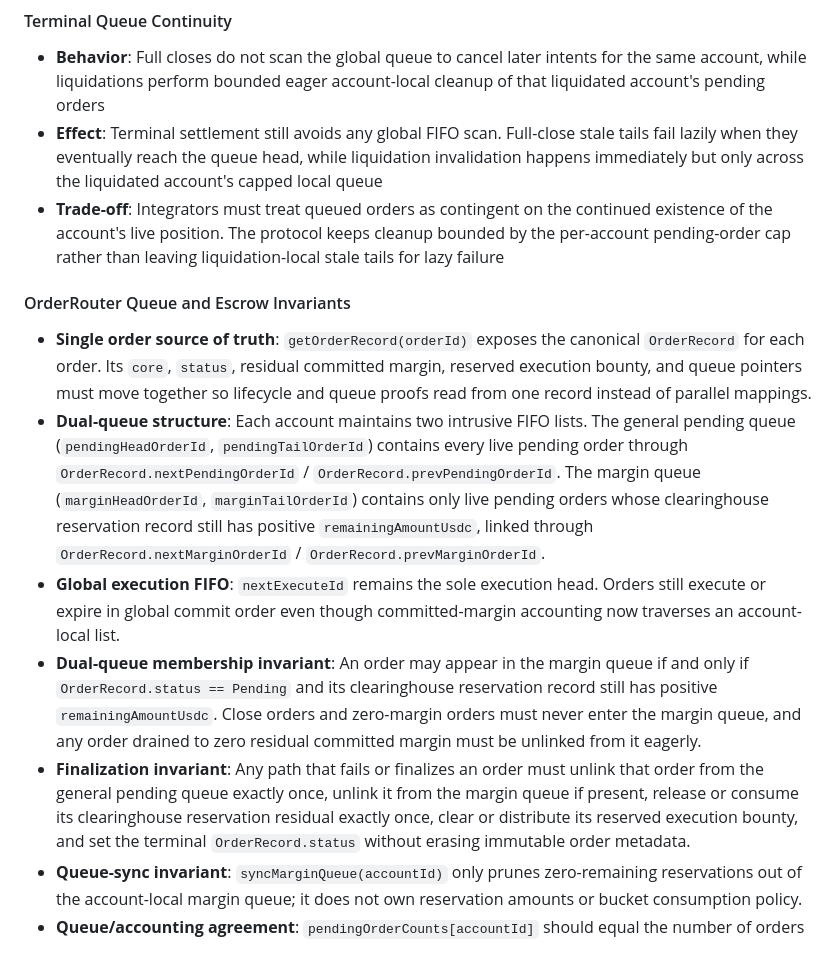
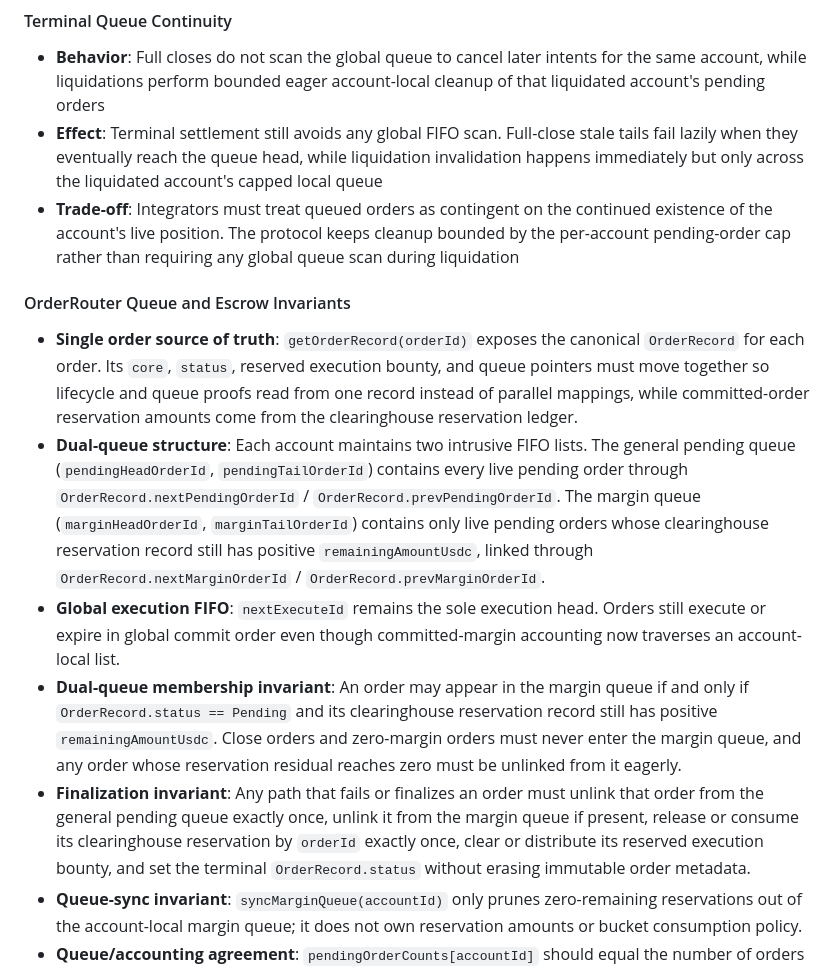
Before and after one commit to Plether-Fi/plether-core, a Markdown page: src/perps/SECURITY.md, the part around the change. Drawn GitHub-style.

```diff
--- a/src/perps/SECURITY.md
+++ b/src/perps/SECURITY.md
@@ -232,15 +232,15 @@ When a position goes underwater (equity < 0):
 
 - **Behavior**: Full closes do not scan the global queue to cancel later intents for the same account, while liquidations perform bounded eager account-local cleanup of that liquidated account's pending orders
 - **Effect**: Terminal settlement still avoids any global FIFO scan. Full-close stale tails fail lazily when they eventually reach the queue head, while liquidation invalidation happens immediately but only across the liquidated account's capped local queue
-- **Trade-off**: Integrators must treat queued orders as contingent on the continued existence of the account's live position. The protocol keeps cleanup bounded by the per-account pending-order cap rather than leaving liquidation-local stale tails for lazy failure
+- **Trade-off**: Integrators must treat queued orders as contingent on the continued existence of the account's live position. The protocol keeps cleanup bounded by the per-account pending-order cap rather than requiring any global queue scan during liquidation
 
 #### OrderRouter Queue and Escrow Invariants
 
-- **Single order source of truth**: `getOrderRecord(orderId)` exposes the canonical `OrderRecord` for each order. Its `core`, `status`, residual committed margin, reserved execution bounty, and queue pointers must move together so lifecycle and queue proofs read from one record instead of parallel mappings.
+- **Single order source of truth**: `getOrderRecord(orderId)` exposes the canonical `OrderRecord` for each order. Its `core`, `status`, reserved execution bounty, and queue pointers must move together so lifecycle and queue proofs read from one record instead of parallel mappings, while committed-order reservation amounts come from the clearinghouse reservation ledger.
 - **Dual-queue structure**: Each account maintains two intrusive FIFO lists. The general pending queue (`pendingHeadOrderId`, `pendingTailOrderId`) contains every live pending order through `OrderRecord.nextPendingOrderId` / `OrderRecord.prevPendingOrderId`. The margin queue (`marginHeadOrderId`, `marginTailOrderId`) contains only live pending orders whose clearinghouse reservation record still has positive `remainingAmountUsdc`, linked through `OrderRecord.nextMarginOrderId` / `OrderRecord.prevMarginOrderId`.
 - **Global execution FIFO**: `nextExecuteId` remains the sole execution head. Orders still execute or expire in global commit order even though committed-margin accounting now traverses an account-local list.
-- **Dual-queue membership invariant**: An order may appear in the margin queue if and only if `OrderRecord.status == Pending` and its clearinghouse reservation record still has positive `remainingAmountUsdc`. Close orders and zero-margin orders must never enter the margin queue, and any order drained to zero residual committed margin must be unlinked from it eagerly.
-- **Finalization invariant**: Any path that fails or finalizes an order must unlink that order from the general pending queue exactly once, unlink it from the margin queue if present, release or consume its clearinghouse reservation residual exactly once, clear or distribute its reserved execution bounty, and set the terminal `OrderRecord.status` without erasing immutable order metadata.
+- **Dual-queue membership invariant**: An order may appear in the margin queue if and only if `OrderRecord.status == Pending` and its clearinghouse reservation record still has positive `remainingAmountUsdc`. Close orders and zero-margin orders must never enter the margin queue, and any order whose reservation residual reaches zero must be unlinked from it eagerly.
+- **Finalization invariant**: Any path that fails or finalizes an order must unlink that order from the general pending queue exactly once, unlink it from the margin queue if present, release or consume its clearinghouse reservation by `orderId` exactly once, clear or distribute its reserved execution bounty, and set the terminal `OrderRecord.status` without erasing immutable order metadata.
 - **Queue-sync invariant**: `syncMarginQueue(accountId)` only prunes zero-remaining reservations out of the account-local margin queue; it does not own reservation amounts or bucket consumption policy.
 - **Queue/accounting agreement**: `pendingOrderCounts[accountId]` should equal the number of orders reachable from `pendingHeadOrderId[accountId]`. Separately, the orders reachable from `marginHeadOrderId[accountId]` should be exactly the pending orders whose clearinghouse reservations have positive `remainingAmountUsdc`, and `getAccountEscrow(accountId).committedMarginUsdc` should equal the active committed reservation total reported by the clearinghouse.
 
```
Also changed, not shown: src/perps/ACCOUNTING_SPEC.md (+1 -1 lines), src/perps/README.md (+3 -3 lines).
